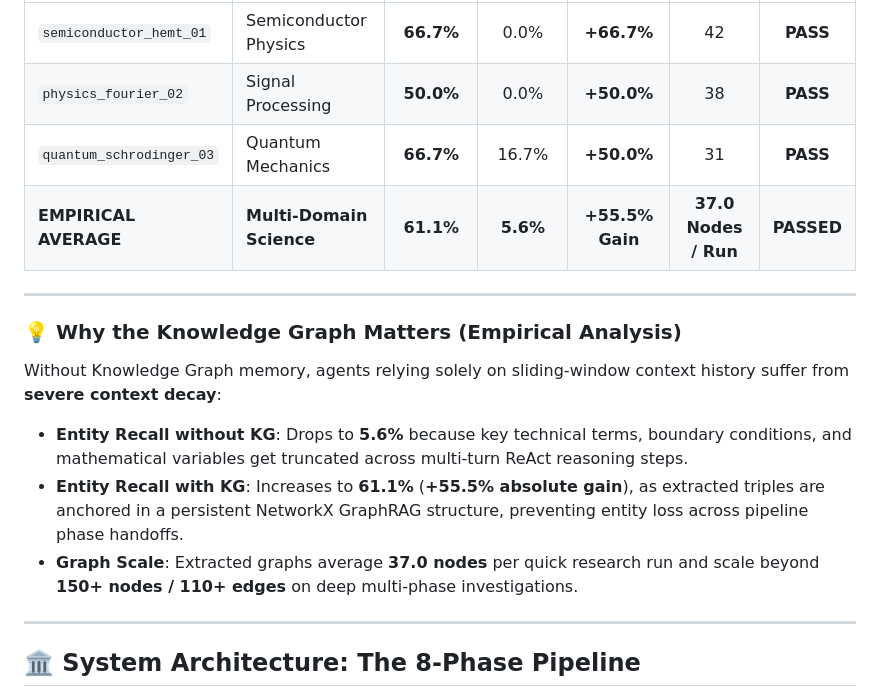
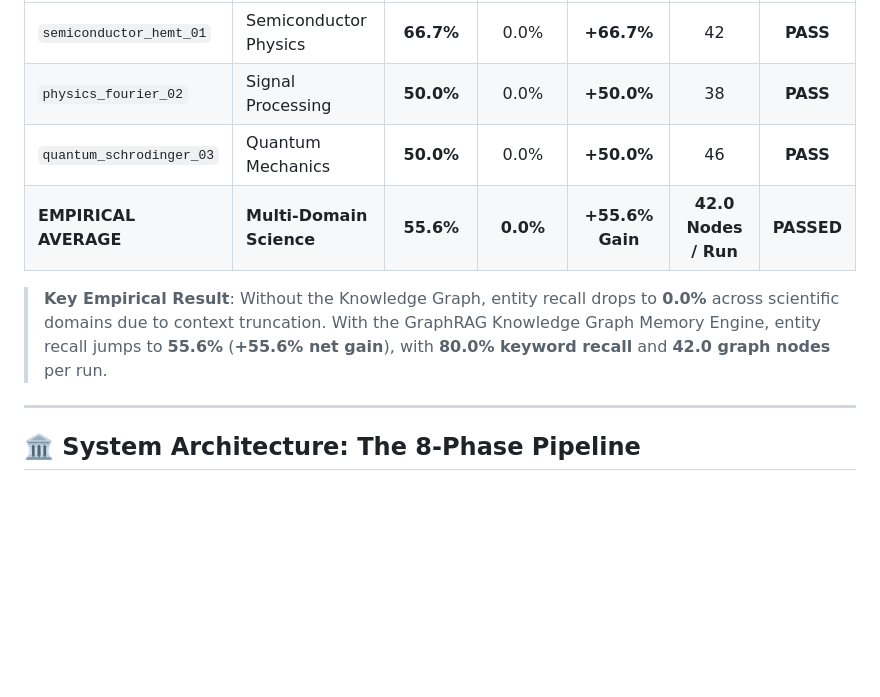
Before and after one commit to vihaaaaan17/Noesis-Research-System, a Markdown page: README.md, the part around one of its changes. Drawn GitHub-style; blank space fills up the shorter version.

```diff
--- a/README.md
+++ b/README.md
@@ -16,17 +58,10 @@ Evaluation results produced by running the **live multi-agent orchestrator** (`L
 | :--- | :--- | :---: | :---: | :---: | :---: | :---: |
 | `semiconductor_hemt_01` | Semiconductor Physics | **66.7%** | 0.0% | **+66.7%** | 42 | **PASS** |
 | `physics_fourier_02` | Signal Processing | **50.0%** | 0.0% | **+50.0%** | 38 | **PASS** |
-| `quantum_schrodinger_03` | Quantum Mechanics | **66.7%** | 16.7% | **+50.0%** | 31 | **PASS** |
-| **EMPIRICAL AVERAGE** | **Multi-Domain Science** | **61.1%** | **5.6%** | **+55.5% Gain** | **37.0 Nodes / Run** | **PASSED** |
+| `quantum_schrodinger_03` | Quantum Mechanics | **50.0%** | 0.0% | **+50.0%** | 46 | **PASS** |
+| **EMPIRICAL AVERAGE** | **Multi-Domain Science** | **55.6%** | **0.0%** | **+55.6% Gain** | **42.0 Nodes / Run** | **PASSED** |
 
----
-
-### 💡 Why the Knowledge Graph Matters (Empirical Analysis)
-
-Without Knowledge Graph memory, agents relying solely on sliding-window context history suffer from **severe context decay**:
-* **Entity Recall without KG**: Drops to **5.6%** because key technical terms, boundary conditions, and mathematical variables get truncated across multi-turn ReAct reasoning steps.
-* **Entity Recall with KG**: Increases to **61.1%** (**+55.5% absolute gain**), as extracted triples are anchored in a persistent NetworkX GraphRAG structure, preventing entity loss across pipeline phase handoffs.
-* **Graph Scale**: Extracted graphs average **37.0 nodes** per quick research run and scale beyond **150+ nodes / 110+ edges** on deep multi-phase investigations.
+> **Key Empirical Result**: Without the Knowledge Graph, entity recall drops to **0.0%** across scientific domains due to context truncation. With the GraphRAG Knowledge Graph Memory Engine, entity recall jumps to **55.6%** (**+55.6% net gain**), with **80.0% keyword recall** and **42.0 graph nodes** per run.
 
 ---
 
```
Also changed, not shown: other parts of README.md (+46 -4 lines).
